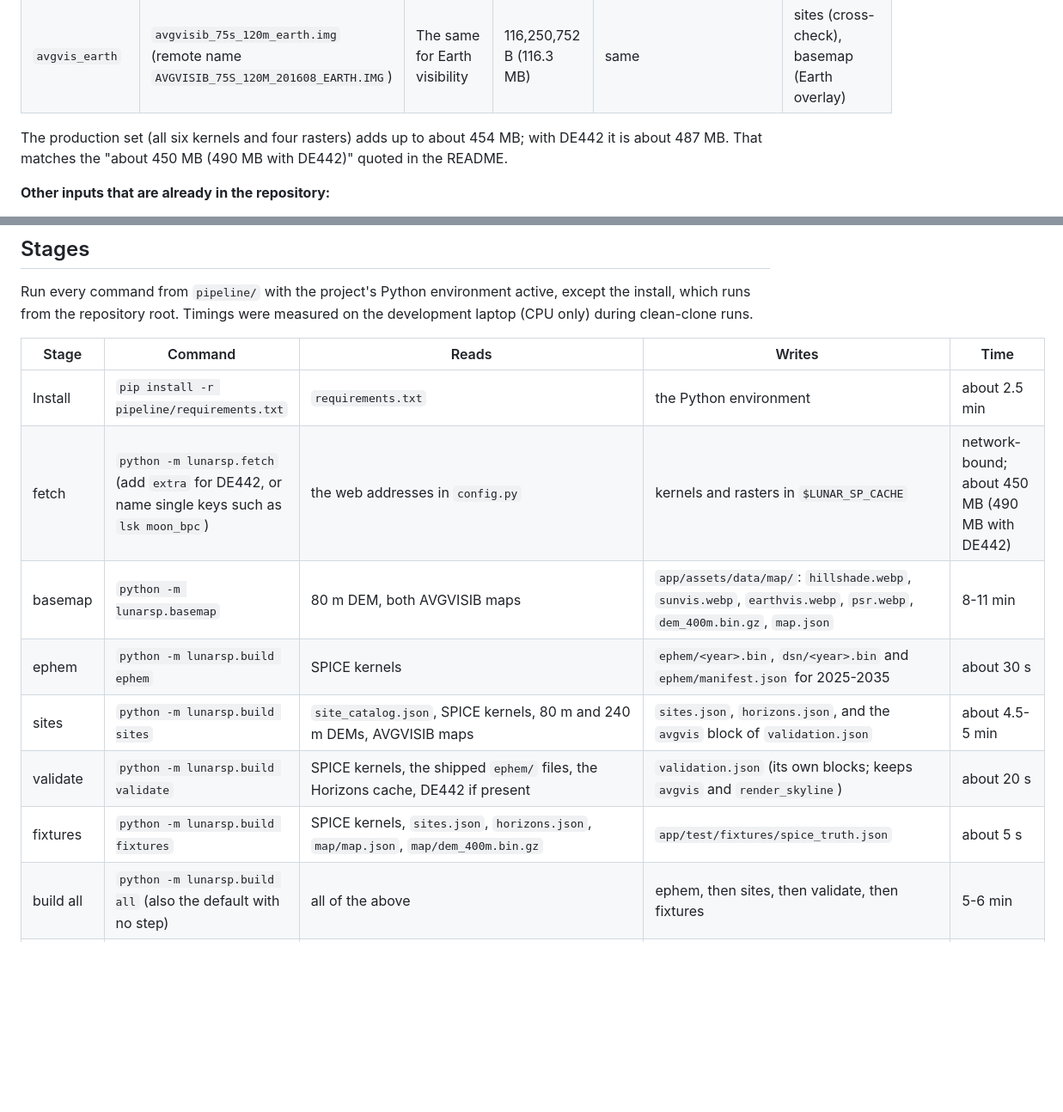
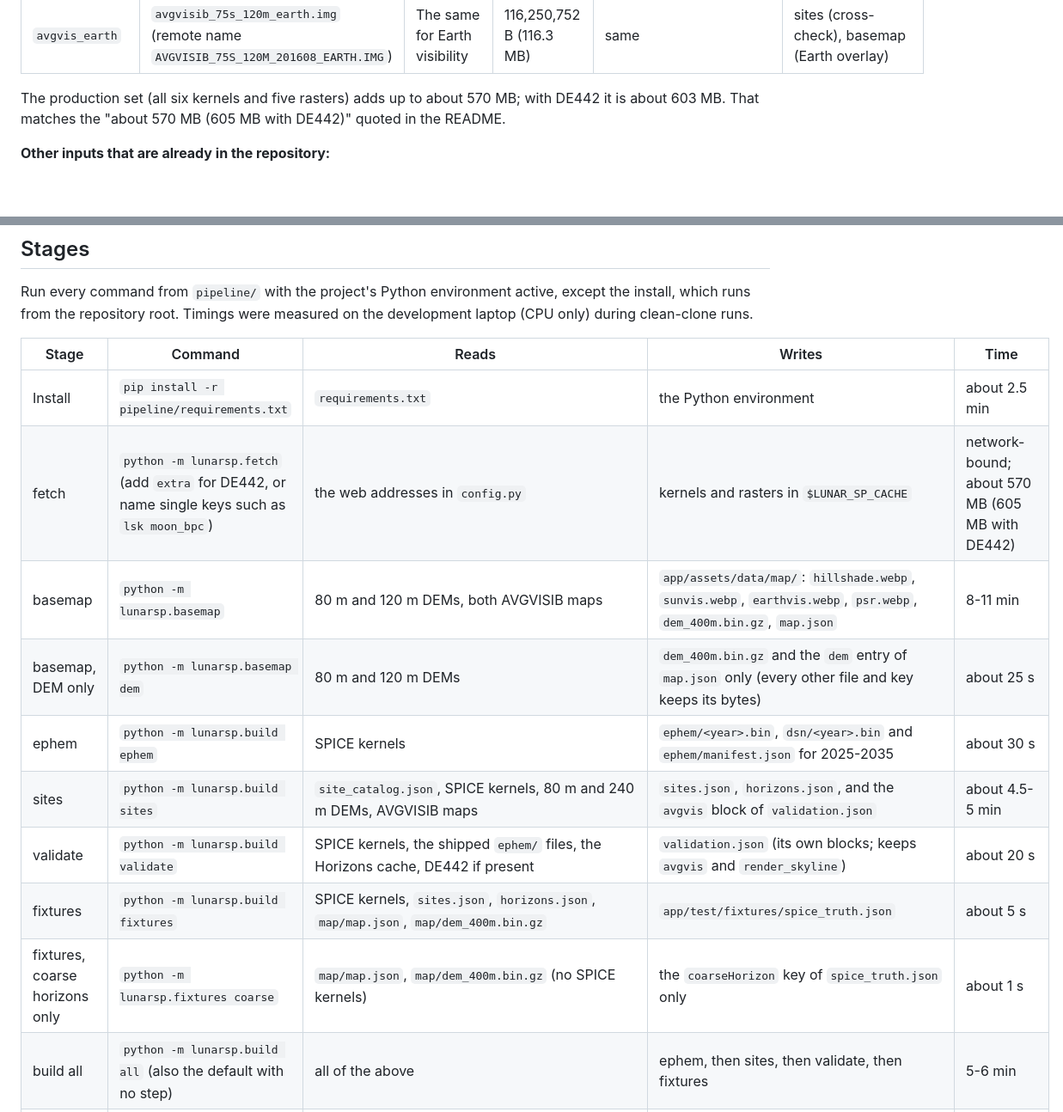
Before and after one commit to localizedprojects/CLPS-MOON-BROWSER, a Markdown page: pipeline/README.md, 2 parts joined by grey strips. Shown at 86% size. Drawn GitHub-style; blank space fills up the shorter version.

```diff
--- a/pipeline/README.md
+++ b/pipeline/README.md
@@ -95,7 +96,7 @@ Two kernels (`moon_fk` and `earth_bpc`) have dates in their names. NAIF replaces
 | `avgvis_sun` | `avgvisib_75s_120m_sun.img` (remote name `AVGVISIB_75S_120M_201608.IMG`) | The LOLA team's average Sun visibility map (Mazarico et al. 2011 method), 120 m per pixel, value × 0.00004 = fraction of time | 116,250,752 B (116.3 MB) | LOLA data server `imbrium.mit.edu` (EXTRAS/ILLUMINATION) | sites (independent cross-check), basemap (sunlight overlay and PSR layer) |
 | `avgvis_earth` | `avgvisib_75s_120m_earth.img` (remote name `AVGVISIB_75S_120M_201608_EARTH.IMG`) | The same for Earth visibility | 116,250,752 B (116.3 MB) | same | sites (cross-check), basemap (Earth overlay) |
 
-The production set (all six kernels and four rasters) adds up to about 454 MB; with DE442 it is about 487 MB. That matches the "about 450 MB (490 MB with DE442)" quoted in the README.
+The production set (all six kernels and five rasters) adds up to about 570 MB; with DE442 it is about 603 MB. That matches the "about 570 MB (605 MB with DE442)" quoted in the README.
 
 **Other inputs that are already in the repository:**
 - `pipeline/lunarsp/site_catalog.json`: the 16 preset sites with their sources (made by `pipeline/research/make_catalog.py`).
@@ -108,12 +109,14 @@ Run every command from `pipeline/` with the project's Python environment active,
 | Stage | Command | Reads | Writes | Time |
 |---|---|---|---|---|
 | Install | `pip install -r pipeline/requirements.txt` | `requirements.txt` | the Python environment | about 2.5 min |
-| fetch | `python -m lunarsp.fetch` (add `extra` for DE442, or name single keys such as `lsk moon_bpc`) | the web addresses in `config.py` | kernels and rasters in `$LUNAR_SP_CACHE` | network-bound; about 450 MB (490 MB with DE442) |
-| basemap | `python -m lunarsp.basemap` | 80 m DEM, both AVGVISIB maps | `app/assets/data/map/`: `hillshade.webp`, `sunvis.webp`, `earthvis.webp`, `psr.webp`, `dem_400m.bin.gz`, `map.json` | 8-11 min |
+| fetch | `python -m lunarsp.fetch` (add `extra` for DE442, or name single keys such as `lsk moon_bpc`) | the web addresses in `config.py` | kernels and rasters in `$LUNAR_SP_CACHE` | network-bound; about 570 MB (605 MB with DE442) |
+| basemap | `python -m lunarsp.basemap` | 80 m and 120 m DEMs, both AVGVISIB maps | `app/assets/data/map/`: `hillshade.webp`, `sunvis.webp`, `earthvis.webp`, `psr.webp`, `dem_400m.bin.gz`, `map.json` | 8-11 min |
+| basemap, DEM only | `python -m lunarsp.basemap dem` | 80 m and 120 m DEMs | `dem_400m.bin.gz` and the `dem` entry of `map.json` only (every other file and key keeps its bytes) | about 25 s |
 | ephem | `python -m lunarsp.build ephem` | SPICE kernels | `ephem/<year>.bin`, `dsn/<year>.bin` and `ephem/manifest.json` for 2025-2035 | about 30 s |
 | sites | `python -m lunarsp.build sites` | `site_catalog.json`, SPICE kernels, 80 m and 240 m DEMs, AVGVISIB maps | `sites.json`, `horizons.json`, and the `avgvis` block of `validation.json` | about 4.5-5 min |
 | validate | `python -m lunarsp.build validate` | SPICE kernels, the shipped `ephem/` files, the Horizons cache, DE442 if present | `validation.json` (its own blocks; keeps `avgvis` and `render_skyline`) | about 20 s |
 | fixtures | `python -m lunarsp.build fixtures` | SPICE kernels, `sites.json`, `horizons.json`, `map/map.json`, `map/dem_400m.bin.gz` | `app/test/fixtures/spice_truth.json` | about 5 s |
+| fixtures, coarse horizons only | `python -m lunarsp.fixtures coarse` | `map/map.json`, `map/dem_400m.bin.gz` (no SPICE kernels) | the `coarseHorizon` key of `spice_truth.json` only | about 1 s |
 | build all | `python -m lunarsp.build all` (also the default with no step) | all of the above | ephem, then sites, then validate, then fixtures | 5-6 min |
 | curated | `python -m lunarsp.curated` (`--check` only compares) | `pipeline/research/site_overviews_verified.json`, `site_research_verified.json`, `app/assets/data/sites.json` | `app/assets/data/curated_sites.json` | under 1 s; needs no downloads |
 | Horizons refresh | `python -m lunarsp.horizons --refresh` | JPL Horizons web service (`ssd.jpl.nasa.gov`) | `pipeline/validation/horizons_cache/*.json` | network-bound; only needed to re-query |
```
Also changed, not shown: other parts of pipeline/README.md (+25 -17 lines).
